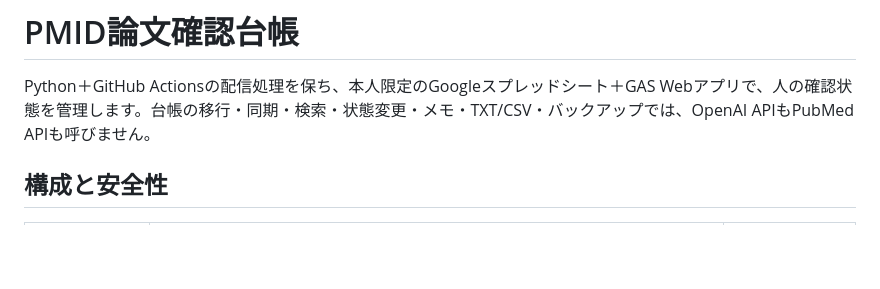
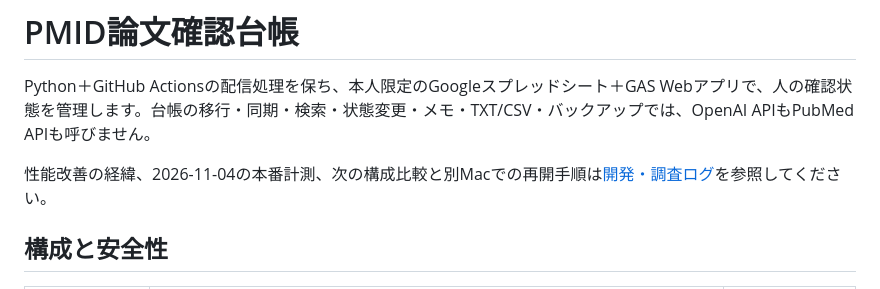
Before and after one commit to haman-360/pubmed_abstract, a Markdown page: pmid_ledger/README.md, the part around the change. Rendered like a GitHub page; blank space fills up the shorter version.

Commit message:
Document ledger performance findings and Mac handoff

```diff
--- a/pmid_ledger/README.md
+++ b/pmid_ledger/README.md
@@ -1,6 +1,8 @@
 # PMID論文確認台帳
 
 Python＋GitHub Actionsの配信処理を保ち、本人限定のGoogleスプレッドシート＋GAS Webアプリで、人の確認状態を管理します。台帳の移行・同期・検索・状態変更・メモ・TXT/CSV・バックアップでは、OpenAI APIもPubMed APIも呼びません。
+
+性能改善の経緯、2026-11-04の本番計測、次の構成比較と別Macでの再開手順は[開発・調査ログ](DEVELOPMENT_LOG.md)を参照してください。
 
 ## 構成と安全性
 
```
Also changed, not shown: pmid_ledger/DEVELOPMENT_LOG.md (added, +132 -0 lines).
